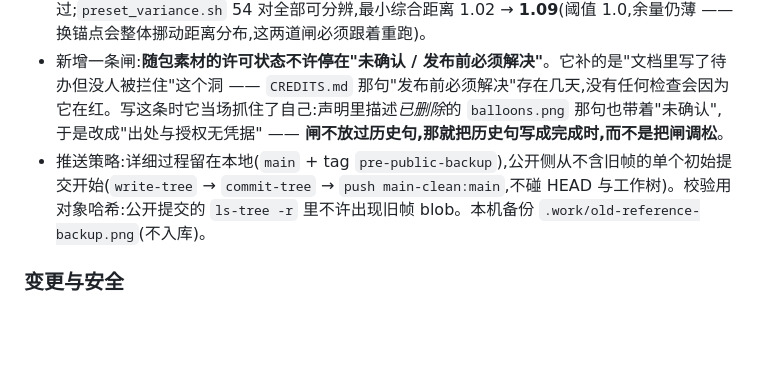
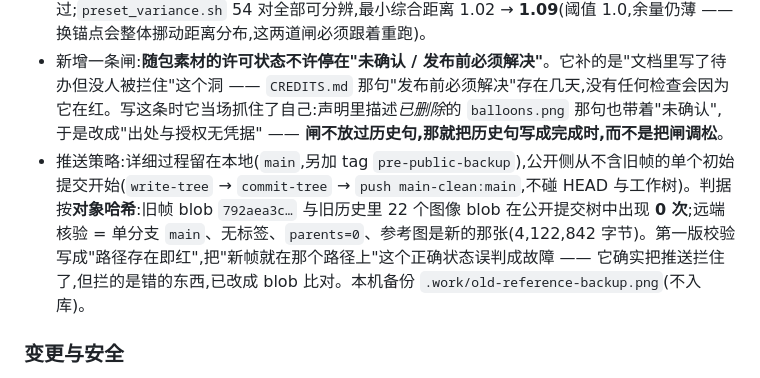
Before and after one commit to emVisible/rewind, a Markdown page: CHANGELOG.md, the part around the change. Rendered like a GitHub page; blank space fills up the shorter version.

```diff
--- a/CHANGELOG.md
+++ b/CHANGELOG.md
@@ -259,7 +259,7 @@
 - `assets/reference/reference.png` 原来是《金坷垃》相关视频截图:第三方影视素材,项目作者不持版权,而 `app/ui/gallery/` 的 49 张对比资产与 README 配图全都由它烘出来。第一次推送公开的是整个对象库,**工作树里删文件不起作用**,所以这一步必须在推送之前结掉。
 - 换成自有素材:`assets/sample/street-food.png`(本项目生成,MIT)裁掉一行得 **1792×1023** —— 保住"奇数高度"这个奇数边长路径的活体测试性质,且不做放大(放大就把要展示的细纹理抹平了)。重烘 11 预设 × 四类资产实测 68 秒;`preset_gallery.sh --check` 通过;`preset_variance.sh` 54 对全部可分辨,最小综合距离 1.02 → **1.09**(阈值 1.0,余量仍薄 —— 换锚点会整体挪动距离分布,这两道闸必须跟着重跑)。
 - 新增一条闸:**随包素材的许可状态不许停在"未确认 / 发布前必须解决"**。它补的是"文档里写了待办但没人被拦住"这个洞 —— `CREDITS.md` 那句"发布前必须解决"存在几天,没有任何检查会因为它在红。写这条时它当场抓住了自己:声明里描述*已删除*的 `balloons.png` 那句也带着"未确认",于是改成"出处与授权无凭据" —— **闸不放过历史句,那就把历史句写成完成时,而不是把闸调松**。
-- 推送策略:详细过程留在本地(`main` + tag `pre-public-backup`),公开侧从不含旧帧的单个初始提交开始(`write-tree` → `commit-tree` → `push main-clean:main`,不碰 HEAD 与工作树)。校验用对象哈希:公开提交的 `ls-tree -r` 里不许出现旧帧 blob。本机备份 `.work/old-reference-backup.png`(不入库)。
+- 推送策略:详细过程留在本地(`main`,另加 tag `pre-public-backup`),公开侧从不含旧帧的单个初始提交开始(`write-tree` → `commit-tree` → `push main-clean:main`,不碰 HEAD 与工作树)。判据按**对象哈希**:旧帧 blob `792aea3c…` 与旧历史里 22 个图像 blob 在公开提交树中出现 **0 次**;远端核验 = 单分支 `main`、无标签、`parents=0`、参考图是新的那张(4,122,842 字节)。第一版校验写成"路径存在即红",把"新帧就在那个路径上"这个正确状态误判成故障 —— 它确实把推送拦住了,但拦的是错的东西,已改成 blob 比对。本机备份 `.work/old-reference-backup.png`(不入库)。
 
 ### 变更与安全
 - **升级后会看到画面被裁的行为**:没写 `fit`/`dar` 的交付画幅从"直接压扁"改成"先裁再缩"。受影响的是交付画幅与素材画幅不同的预设 —— 实测 `cctv2000`(640×480)、`vhs1990_static`(720×480)与年代轴 1965/1972(960×720):16:9 素材左右各会裁掉一块(4:3 画幅下约 25% 宽度),换来的是人脸不再变瘦。要旧那种"整幅塞进小画幅"的效果:高级参数里把「画幅适配」选成 `stretch`(引擎照旧支持)。`crt1995`/`phone2010`/`dvd2005`/`patina`/`blurhigh`/`screenbat`/`rmvb2006` 的 geom 实测一字未变。
```
Also changed, not shown: docs/重构文档.md (+2 -1 lines).
